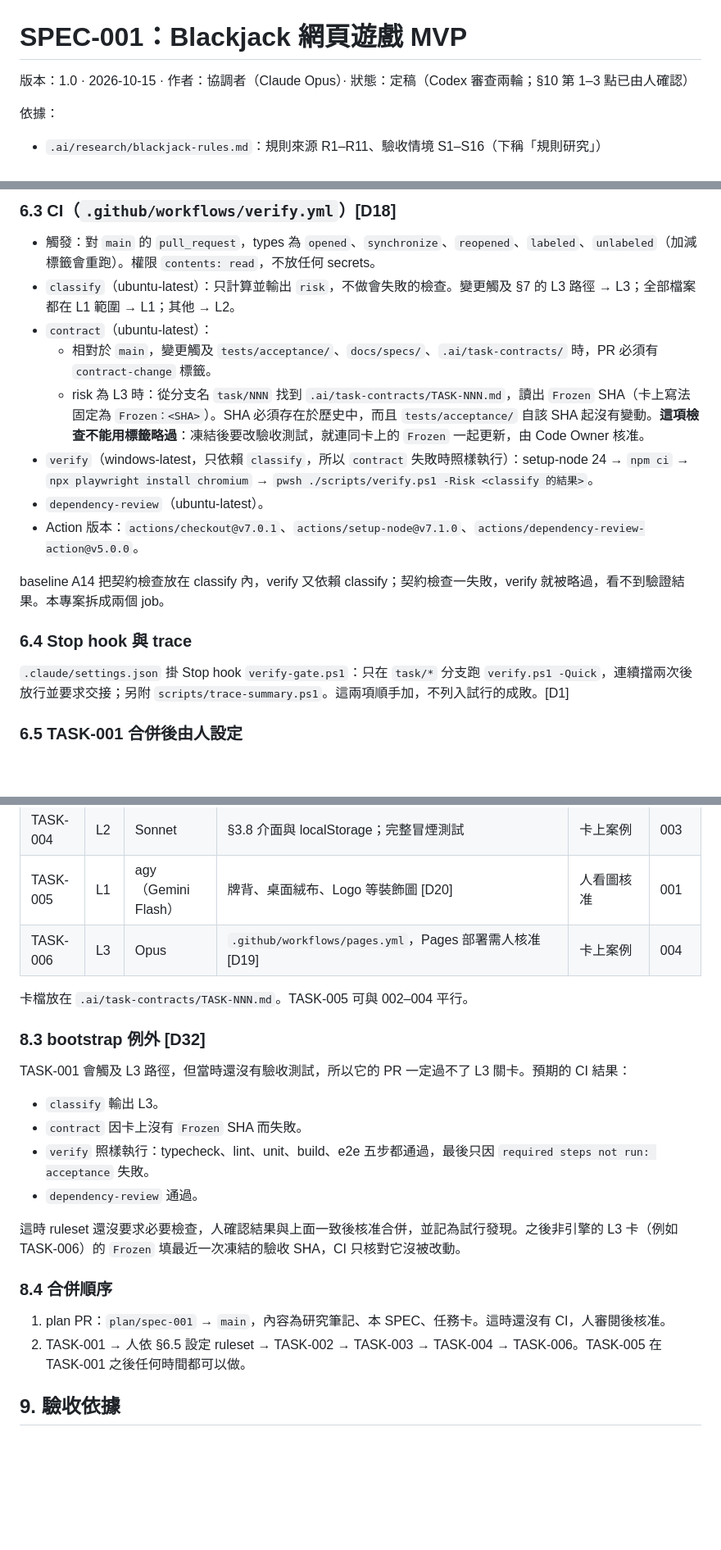
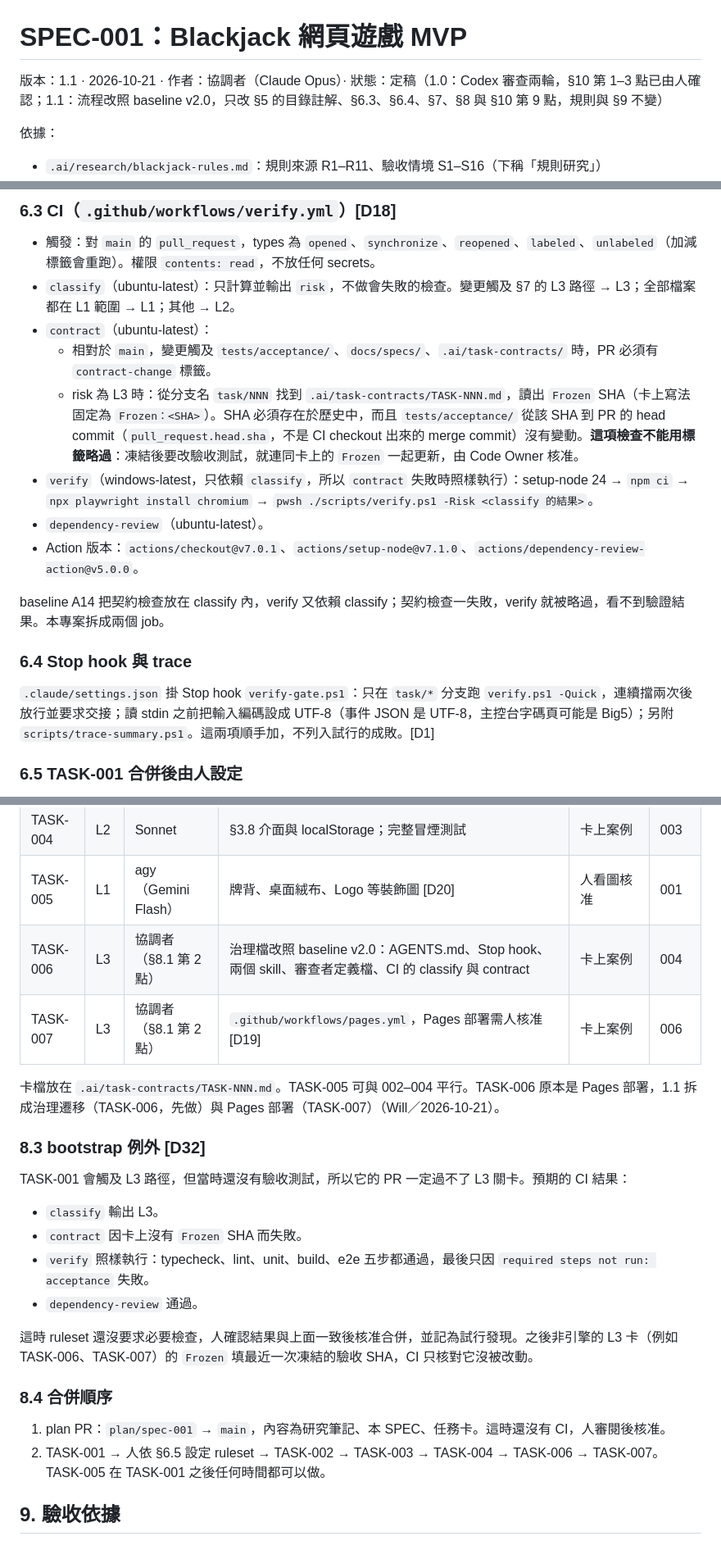
Before and after one commit to oldliuwill/Blackjack, a Markdown page: docs/specs/SPEC-001.md, 3 parts joined by grey strips. Shown at 82% size. GitHub-like rendering; blank space fills up the shorter version.

```diff
--- a/docs/specs/SPEC-001.md
+++ b/docs/specs/SPEC-001.md
@@ -1,6 +1,6 @@
 # SPEC-001：Blackjack 網頁遊戲 MVP
 
-版本：1.0 · 2026-10-15 · 作者：協調者（Claude Opus）· 狀態：定稿（Codex 審查兩輪；§10 第 1–3 點已由人確認）
+版本：1.1 · 2026-10-21 · 作者：協調者（Claude Opus）· 狀態：定稿（1.0：Codex 審查兩輪，§10 第 1–3 點已由人確認；1.1：流程改照 baseline v2.0，只改 §5 的目錄註解、§6.3、§6.4、§7、§8 與 §10 第 9 點，規則與 §9 不變）
 
 依據：
 
@@ -329,7 +329,7 @@ Node 24 LTS（`engines.node: ">=24 <25"`）、npm。`package.json` 一律寫精
 - `classify`（ubuntu-latest）：只計算並輸出 `risk`，不做會失敗的檢查。變更觸及 §7 的 L3 路徑 → L3；全部檔案都在 L1 範圍 → L1；其他 → L2。
 - `contract`（ubuntu-latest）：
   - 相對於 `main`，變更觸及 `tests/acceptance/`、`docs/specs/`、`.ai/task-contracts/` 時，PR 必須有 `contract-change` 標籤。
-  - risk 為 L3 時：從分支名 `task/NNN` 找到 `.ai/task-contracts/TASK-NNN.md`，讀出 `Frozen` SHA（卡上寫法固定為 `Frozen：<SHA>`）。SHA 必須存在於歷史中，而且 `tests/acceptance/` 自該 SHA 起沒有變動。**這項檢查不能用標籤略過**：凍結後要改驗收測試，就連同卡上的 `Frozen` 一起更新，由 Code Owner 核准。
+  - risk 為 L3 時：從分支名 `task/NNN` 找到 `.ai/task-contracts/TASK-NNN.md`，讀出 `Frozen` SHA（卡上寫法固定為 `Frozen：<SHA>`）。SHA 必須存在於歷史中，而且 `tests/acceptance/` 從該 SHA 到 PR 的 head commit（`pull_request.head.sha`，不是 CI checkout 出來的 merge commit）沒有變動。**這項檢查不能用標籤略過**：凍結後要改驗收測試，就連同卡上的 `Frozen` 一起更新，由 Code Owner 核准。
 - `verify`（windows-latest，只依賴 `classify`，所以 `contract` 失敗時照樣執行）：setup-node 24 → `npm ci` → `npx playwright install chromium` → `pwsh ./scripts/verify.ps1 -Risk <classify 的結果>`。
 - `dependency-review`（ubuntu-latest）。
 - Action 版本：`actions/checkout@v7.0.1`、`actions/setup-node@v7.1.0`、`actions/dependency-review-action@v5.0.0`。
@@ -338,7 +338,7 @@ baseline A14 把契約檢查放在 classify 內，verify 又依賴 classify；
 
 ### 6.4 Stop hook 與 trace
 
-`.claude/settings.json` 掛 Stop hook `verify-gate.ps1`：只在 `task/*` 分支跑 `verify.ps1 -Quick`，連續擋兩次後放行並要求交接；另附 `scripts/trace-summary.ps1`。這兩項順手加，不列入試行的成敗。[D1]
+`.claude/settings.json` 掛 Stop hook `verify-gate.ps1`：只在 `task/*` 分支跑 `verify.ps1 -Quick`，連續擋兩次後放行並要求交接；讀 stdin 之前把輸入編碼設成 UTF-8（事件 JSON 是 UTF-8，主控台字碼頁可能是 Big5）；另附 `scripts/trace-summary.ps1`。這兩項順手加，不列入試行的成敗。[D1]
 
 ### 6.5 TASK-001 合併後由人設定
 
@@ -388,9 +390,10 @@ L2 卡：Sonnet 實作 → verify → Opus 唯讀子代理審（TASK-004 另交
 | TASK-003 | L3 | Opus | §4.4：牌局流程、動作、莊家、結算 | §9.3 S1–S16、B1–B18 | 002 |
 | TASK-004 | L2 | Sonnet | §3.8 介面與 localStorage；完整冒煙測試 | 卡上案例 | 003 |
 | TASK-005 | L1 | agy（Gemini Flash） | 牌背、桌面絨布、Logo 等裝飾圖 [D20] | 人看圖核准 | 001 |
-| TASK-006 | L3 | Opus | `.github/workflows/pages.yml`，Pages 部署需人核准 [D19] | 卡上案例 | 004 |
+| TASK-006 | L3 | 協調者（§8.1 第 2 點） | 治理檔改照 baseline v2.0：AGENTS.md、Stop hook、兩個 skill、審查者定義檔、CI 的 classify 與 contract | 卡上案例 | 004 |
+| TASK-007 | L3 | 協調者（§8.1 第 2 點） | `.github/workflows/pages.yml`，Pages 部署需人核准 [D19] | 卡上案例 | 006 |
 
-卡檔放在 `.ai/task-contracts/TASK-NNN.md`。TASK-005 可與 002–004 平行。
+卡檔放在 `.ai/task-contracts/TASK-NNN.md`。TASK-005 可與 002–004 平行。TASK-006 原本是 Pages 部署，1.1 拆成治理遷移（TASK-006，先做）與 Pages 部署（TASK-007）（Will／2026-10-21）。
 
 ### 8.3 bootstrap 例外 [D32]
 
@@ -401,12 +404,12 @@ TASK-001 會觸及 L3 路徑，但當時還沒有驗收測試，所以它的 PR
 - `verify` 照樣執行：typecheck、lint、unit、build、e2e 五步都通過，最後只因 `required steps not run: acceptance` 失敗。
 - `dependency-review` 通過。
 
-這時 ruleset 還沒要求必要檢查，人確認結果與上面一致後核准合併，並記為試行發現。之後非引擎的 L3 卡（例如 TASK-006）的 `Frozen` 填最近一次凍結的驗收 SHA，CI 只核對它沒被改動。
+這時 ruleset 還沒要求必要檢查，人確認結果與上面一致後核准合併，並記為試行發現。之後非引擎的 L3 卡（例如 TASK-006、TASK-007）的 `Frozen` 填最近一次凍結的驗收 SHA，CI 只核對它沒被改動。
 
 ### 8.4 合併順序
 
 1. plan PR：`plan/spec-001` → `main`，內容為研究筆記、本 SPEC、任務卡。這時還沒有 CI，人審閱後核准。
-2. TASK-001 → 人依 §6.5 設定 ruleset → TASK-002 → TASK-003 → TASK-004 → TASK-006。TASK-005 在 TASK-001 之後任何時間都可以做。
+2. TASK-001 → 人依 §6.5 設定 ruleset → TASK-002 → TASK-003 → TASK-004 → TASK-006 → TASK-007。TASK-005 在 TASK-001 之後任何時間都可以做。
 
 ## 9. 驗收依據
 
```
Also changed, not shown: other parts of docs/specs/SPEC-001.md (+17 -13 lines).
